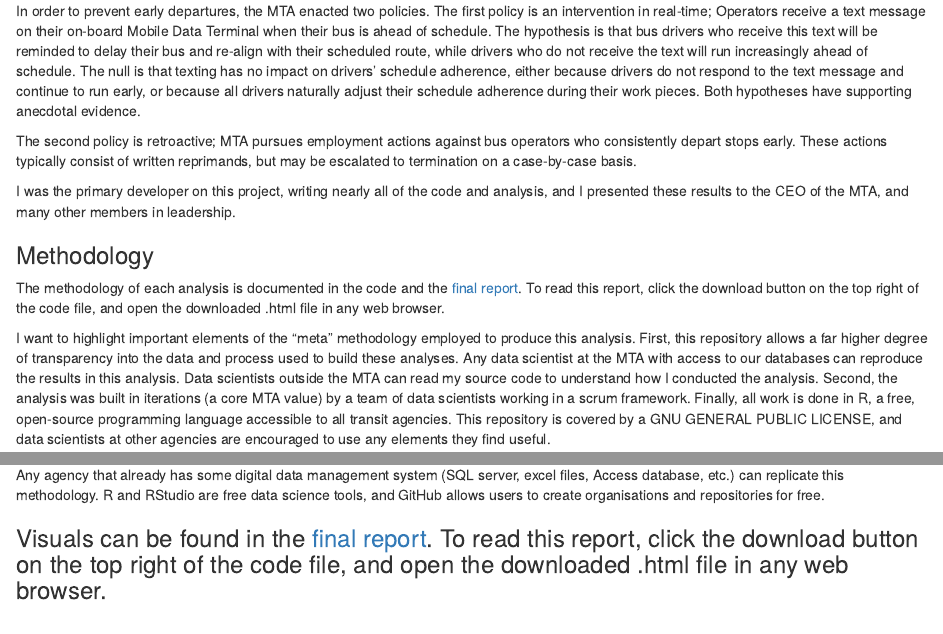
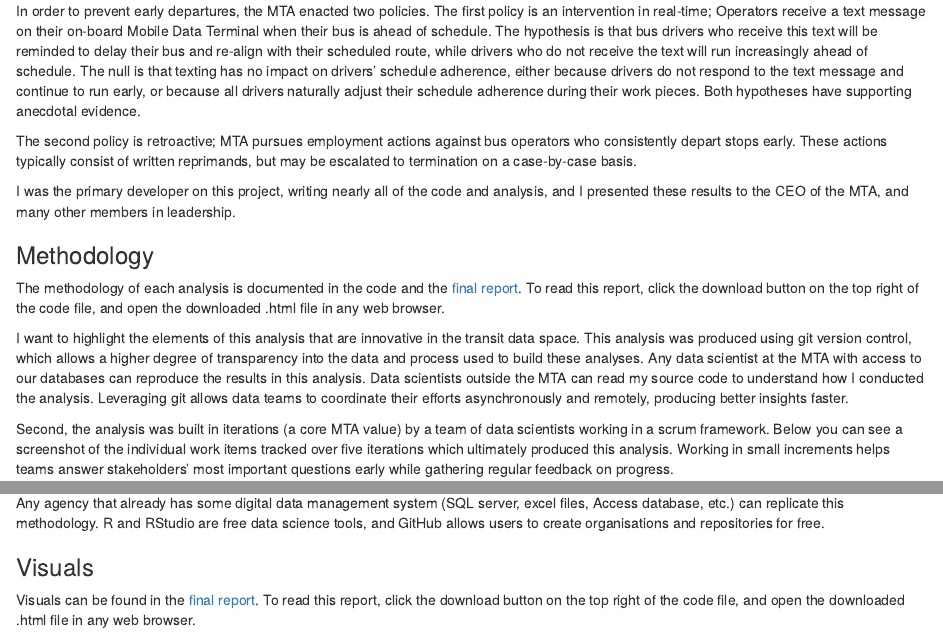
Before and after one commit to MTA-MD-OPM/mta_trb_data_challenge_2025_submission, an R Markdown document (2025 Transit Data Challenge Narrative.Rmd): the page in a window 1100 px wide, from 390 px down, and a second part further down, joined at a grey line. Rendered offline with R 4.5, knitr and Pandoc, with nearby package versions; drawn as R Markdown's standard HTML page in place of the format the file asks for.

Commit message:
Small changes to submission language

```diff
--- a/2025 Transit Data Challenge Narrative.Rmd
+++ b/2025 Transit Data Challenge Narrative.Rmd
@@ -27,4 +27,6 @@ I was the primary developer on this project, writing nearly all of the code and
 
 The methodology of each analysis is documented in the code and the [final report](https://github.com/MTA-MD-OPM/mta_trb_data_challenge_2025_submission/blob/main/Effect-of-Live-Texts-on-Bus-Operator-Early-Departures.html). To read this report, click the download button on the top right of the code file, and open the downloaded .html file in any web browser.
 
-I want to highlight important elements of the "meta" methodology employed to produce this analysis. First, this repository allows a far higher degree of transparency into the data and process used to build these analyses. Any data scientist at the MTA with access to our databases can reproduce the results in this analysis. Data scientists outside the MTA can read my source code to understand how I conducted the analysis. Second, the analysis was built in iterations (a core MTA value) by a team of data scientists working in a scrum framework. Finally, all work is done in R, a free, open-source programming language accessible to all transit agencies. This repository is covered by a GNU GENERAL PUBLIC LICENSE, and data scientists at other agencies are encouraged to use any elements they find useful.
+I want to highlight the elements of this analysis that are innovative in the transit data space. This analysis was produced using git version control, which allows a higher degree of transparency into the data and process used to build these analyses. Any data scientist at the MTA with access to our databases can reproduce the results in this analysis. Data scientists outside the MTA can read my source code to understand how I conducted the analysis. Leveraging git allows data teams to coordinate their efforts asynchronously and remotely, producing better insights faster.
+
+Second, the analysis was built in iterations (a core MTA value) by a team of data scientists working in a scrum framework. Below you can see a screenshot of the individual work items tracked over five iterations which ultimately produced this analysis. Working in small increments helps teams answer stakeholders' most important questions early while gathering regular feedback on progress.
@@ -37,4 +47,6 @@ My analysis clearly and convincingly answered a pressing operational question, a
 
 Any agency that already has some digital data management system (SQL server, excel files, Access database, etc.) can replicate this methodology. R and RStudio are free data science tools, and GitHub allows users to create organisations and repositories for free.
 
-### Visuals can be found in the [final report](https://github.com/MTA-MD-OPM/mta_trb_data_challenge_2025_submission/blob/main/Effect-of-Live-Texts-on-Bus-Operator-Early-Departures.html). To read this report, click the download button on the top right of the code file, and open the downloaded .html file in any web browser.
+### Visuals
+
+Visuals can be found in the [final report](https://github.com/MTA-MD-OPM/mta_trb_data_challenge_2025_submission/blob/main/Effect-of-Live-Texts-on-Bus-Operator-Early-Departures.html). To read this report, click the download button on the top right of the code file, and open the downloaded .html file in any web browser.
```
Also changed, not shown: 2025 Transit Data Challenge Narrative.Rmd (8 more changed lines), 3 other files.
